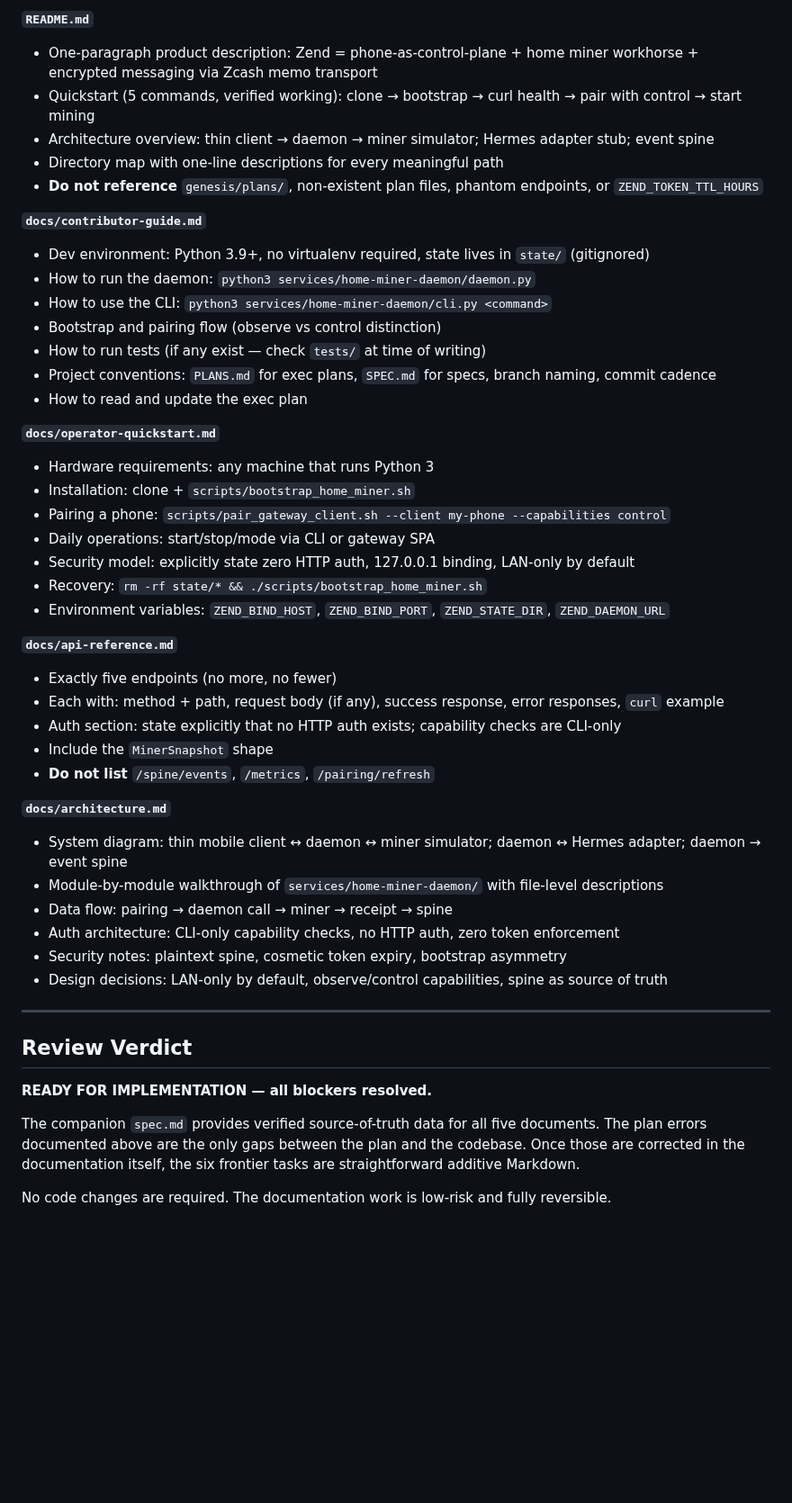
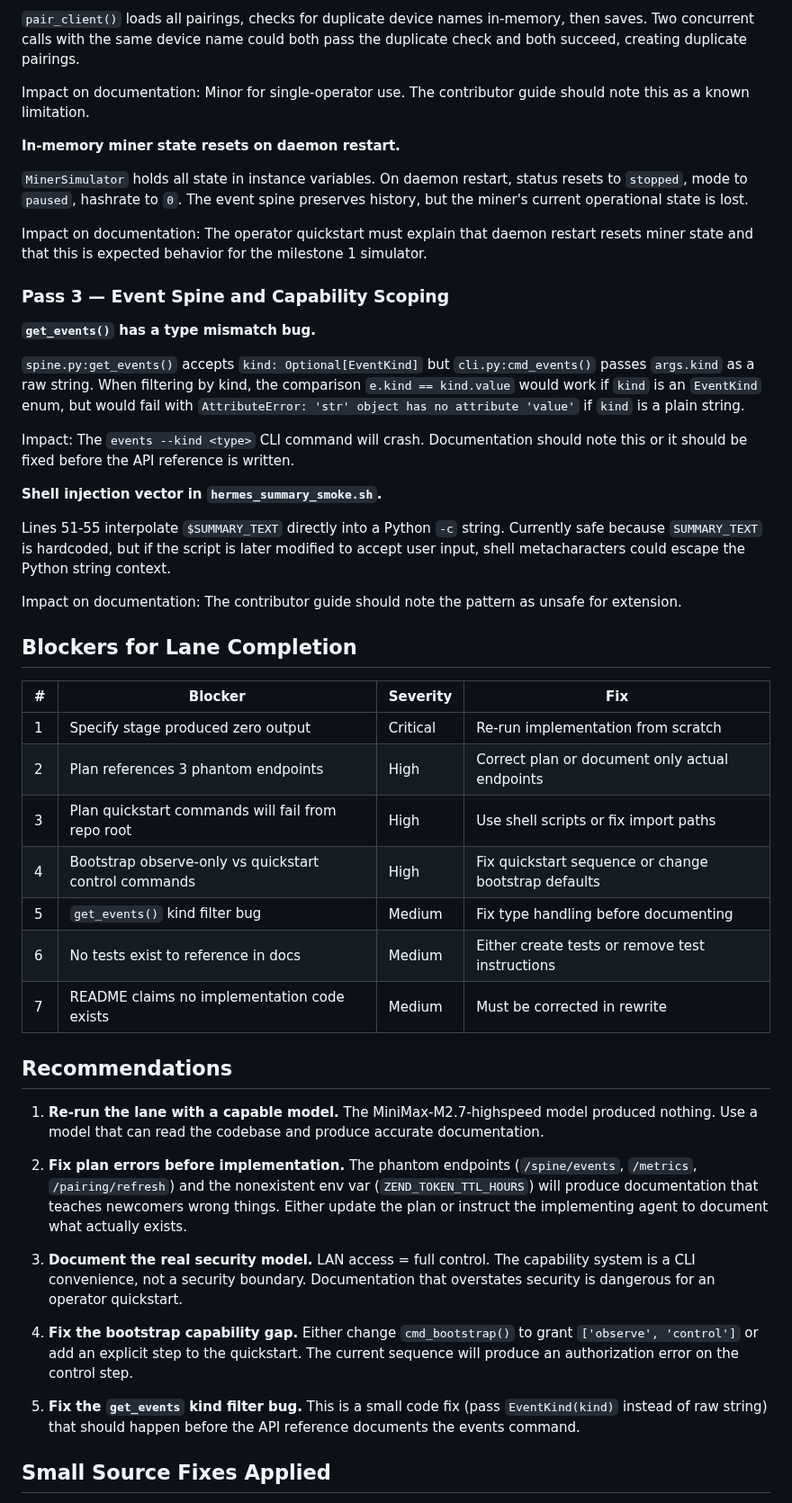
Before and after one commit to happybigmtn/zend, a Markdown page: outputs/documentation-and-onboarding/review.md, the part around one of its changes. Shown at 90% size. GitHub-like rendering; blank space fills up the shorter version.

Commit message:
integrate(documentation-and-onboarding): settle 01KMBSHYVN7VRV4C8J3JZ192EB

```diff
--- a/outputs/documentation-and-onboarding/review.md
+++ b/outputs/documentation-and-onboarding/review.md
@@ -101,50 +105,51 @@ Specific documentation risks:
 
-**`README.md`**
-- One-paragraph product description: Zend = phone-as-control-plane + home miner workhorse + encrypted messaging via Zcash memo transport
-- Quickstart (5 commands, verified working): clone → bootstrap → curl health → pair with control → start mining
-- Architecture overview: thin client → daemon → miner simulator; Hermes adapter stub; event spine
-- Directory map with one-line descriptions for every meaningful path
-- **Do not reference** `genesis/plans/`, non-existent plan files, phantom endpoints, or `ZEND_TOKEN_TTL_HOURS`
+`pair_client()` loads all pairings, checks for duplicate device names in-memory, then saves. Two concurrent calls with the same device name could both pass the duplicate check and both succeed, creating duplicate pairings.
 
-**`docs/contributor-guide.md`**
-- Dev environment: Python 3.9+, no virtualenv required, state lives in `state/` (gitignored)
-- How to run the daemon: `python3 services/home-miner-daemon/daemon.py`
-- How to use the CLI: `python3 services/home-miner-daemon/cli.py <command>`
-- Bootstrap and pairing flow (observe vs control distinction)
-- How to run tests (if any exist — check `tests/` at time of writing)
-- Project conventions: `PLANS.md` for exec plans, `SPEC.md` for specs, branch naming, commit cadence
-- How to read and update the exec plan
+Impact on documentation: Minor for single-operator use. The contributor guide should note this as a known limitation.
 
-**`docs/operator-quickstart.md`**
-- Hardware requirements: any machine that runs Python 3
-- Installation: clone + `scripts/bootstrap_home_miner.sh`
-- Pairing a phone: `scripts/pair_gateway_client.sh --client my-phone --capabilities control`
-- Daily operations: start/stop/mode via CLI or gateway SPA
-- Security model: explicitly state zero HTTP auth, 127.0.0.1 binding, LAN-only by default
-- Recovery: `rm -rf state/* && ./scripts/bootstrap_home_miner.sh`
-- Environment variables: `ZEND_BIND_HOST`, `ZEND_BIND_PORT`, `ZEND_STATE_DIR`, `ZEND_DAEMON_URL`
+**In-memory miner state resets on daemon restart.**
 
-**`docs/api-reference.md`**
-- Exactly five endpoints (no more, no fewer)
-- Each with: method + path, request body (if any), success response, error responses, `curl` example
-- Auth section: state explicitly that no HTTP auth exists; capability checks are CLI-only
-- Include the `MinerSnapshot` shape
-- **Do not list** `/spine/events`, `/metrics`, `/pairing/refresh`
+`MinerSimulator` holds all state in instance variables. On daemon restart, status resets to `stopped`, mode to `paused`, hashrate to `0`. The event spine preserves history, but the miner's current operational state is lost.
 
-**`docs/architecture.md`**
-- System diagram: thin mobile client ↔ daemon ↔ miner simulator; daemon ↔ Hermes adapter; daemon → event spine
-- Module-by-module walkthrough of `services/home-miner-daemon/` with file-level descriptions
-- Data flow: pairing → daemon call → miner → receipt → spine
-- Auth architecture: CLI-only capability checks, no HTTP auth, zero token enforcement
-- Security notes: plaintext spine, cosmetic token expiry, bootstrap asymmetry
-- Design decisions: LAN-only by default, observe/control capabilities, spine as source of truth
+Impact on documentation: The operator quickstart must explain that daemon restart resets miner state and that this is expected behavior for the milestone 1 simulator.
 
----
+### Pass 3 — Event Spine and Capability Scoping
 
-## Review Verdict
+**`get_events()` has a type mismatch bug.**
 
-**READY FOR IMPLEMENTATION — all blockers resolved.**
+`spine.py:get_events()` accepts `kind: Optional[EventKind]` but `cli.py:cmd_events()` passes `args.kind` as a raw string. When filtering by kind, the comparison `e.kind == kind.value` would work if `kind` is an `EventKind` enum, but would fail with `AttributeError: 'str' object has no attribute 'value'` if `kind` is a plain string.
 
-The companion `spec.md` provides verified source-of-truth data for all five documents. The plan errors documented above are the only gaps between the plan and the codebase. Once those are corrected in the documentation itself, the six frontier tasks are straightforward additive Markdown.
+Impact: The `events --kind <type>` CLI command will crash. Documentation should note this or it should be fixed before the API reference is written.
 
-No code changes are required. The documentation work is low-risk and fully reversible.
+**Shell injection vector in `hermes_summary_smoke.sh`.**
+
+Lines 51-55 interpolate `$SUMMARY_TEXT` directly into a Python `-c` string. Currently safe because `SUMMARY_TEXT` is hardcoded, but if the script is later modified to accept user input, shell metacharacters could escape the Python string context.
+
+Impact on documentation: The contributor guide should note the pattern as unsafe for extension.
+
+## Blockers for Lane Completion
+
+| # | Blocker | Severity | Fix |
+|---|---------|----------|-----|
+| 1 | Specify stage produced zero output | Critical | Re-run implementation from scratch |
+| 2 | Plan references 3 phantom endpoints | High | Correct plan or document only actual endpoints |
+| 3 | Plan quickstart commands will fail from repo root | High | Use shell scripts or fix import paths |
+| 4 | Bootstrap observe-only vs quickstart control commands | High | Fix quickstart sequence or change bootstrap defaults |
+| 5 | `get_events()` kind filter bug | Medium | Fix type handling before documenting |
+| 6 | No tests exist to reference in docs | Medium | Either create tests or remove test instructions |
+| 7 | README claims no implementation code exists | Medium | Must be corrected in rewrite |
+
+## Recommendations
+
+1. **Re-run the lane with a capable model.** The MiniMax-M2.7-highspeed model produced nothing. Use a model that can read the codebase and produce accurate documentation.
+
+2. **Fix plan errors before implementation.** The phantom endpoints (`/spine/events`, `/metrics`, `/pairing/refresh`) and the nonexistent env var (`ZEND_TOKEN_TTL_HOURS`) will produce documentation that teaches newcomers wrong things. Either update the plan or instruct the implementing agent to document what actually exists.
+
+3. **Document the real security model.** LAN access = full control. The capability system is a CLI convenience, not a security boundary. Documentation that overstates security is dangerous for an operator quickstart.
+
+4. **Fix the bootstrap capability gap.** Either change `cmd_bootstrap()` to grant `['observe', 'control']` or add an explicit step to the quickstart. The current sequence will produce an authorization error on the control step.
+
+5. **Fix the `get_events` kind filter bug.** This is a small code fix (pass `EventKind(kind)` instead of raw string) that should happen before the API reference documents the events command.
+
+## Small Source Fixes Applied
+
```
Also changed, not shown: other parts of outputs/documentation-and-onboarding/review.md (+75 -60 lines), outputs/documentation-and-onboarding/spec.md (+66 -146 lines).
